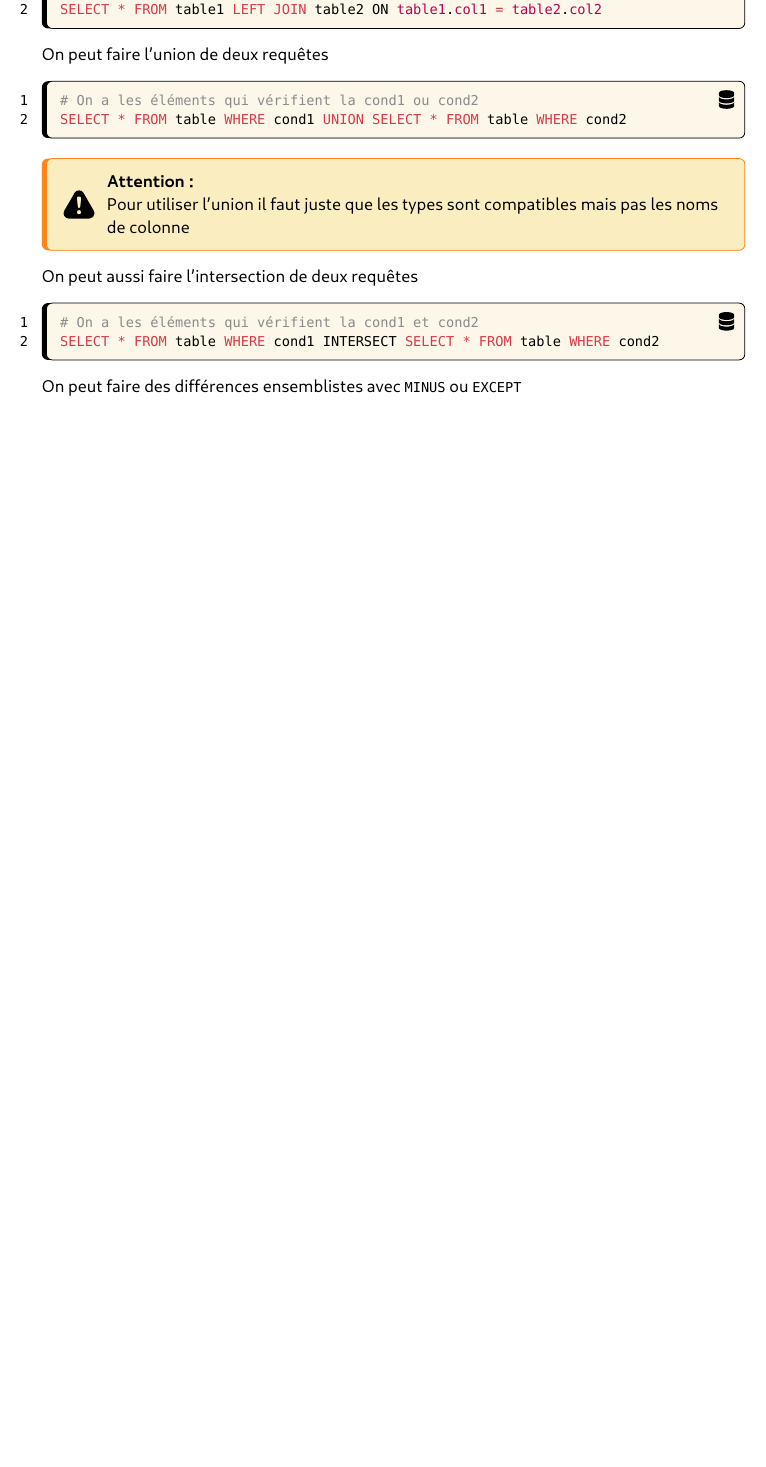
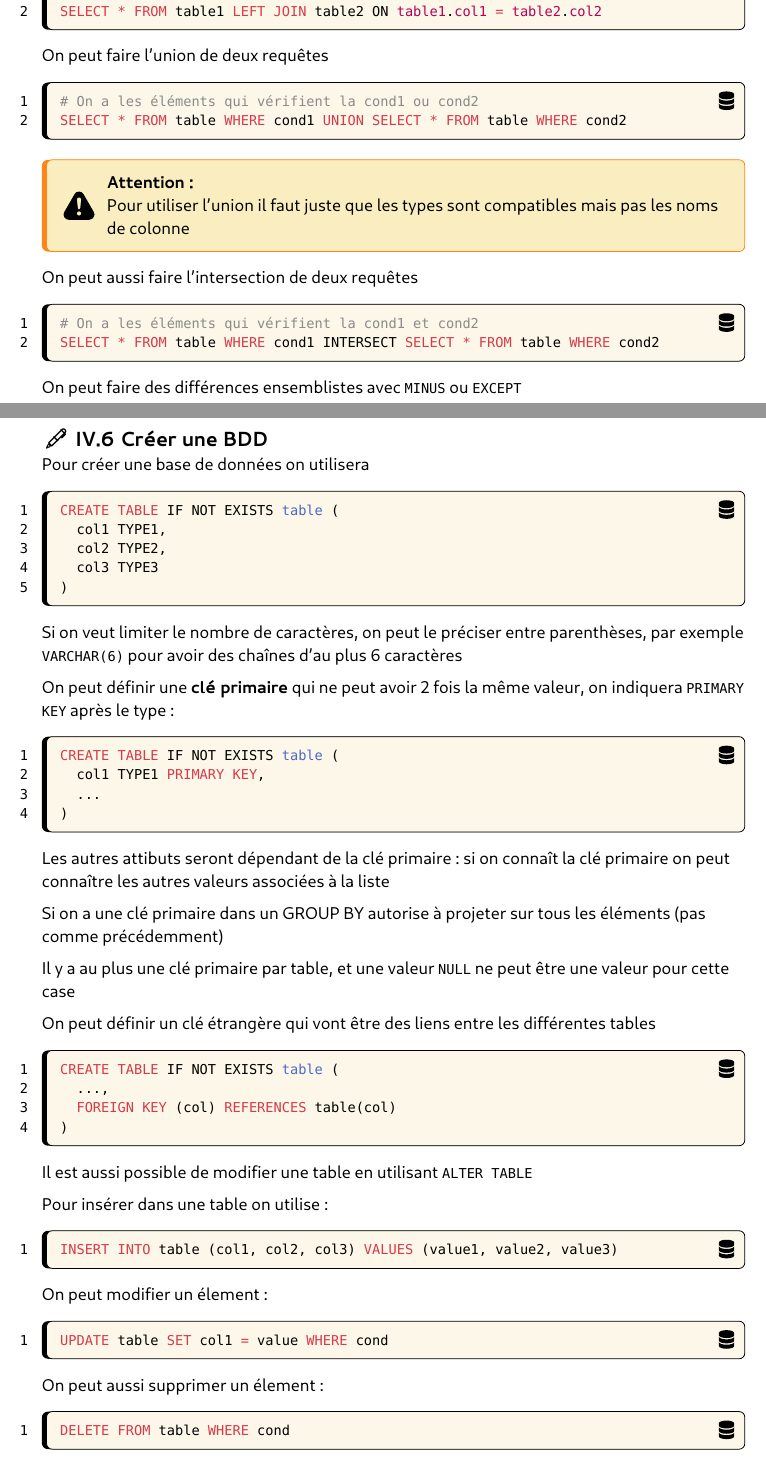
Before and after one commit to Vortezz/essential-prepa-sup, a Typst document (info.typ): part of page 10 of 11 before the commit and two parts of pages 10 and 11 of 13 after it, the two joined at a grey line, cut so that both start at the same text, the shorter picture padded with empty space. The pictures show the PDF file info.pdf that the author committed with the source.

Commit message:
feat: sql

````diff
--- a/info.typ
+++ b/info.typ
@@ -558,7 +570,7 @@ Si on reçoit un tableau, on peut sélectionner dans les réponses
 
 ```sql
 # Ainsi on renvoie la moyenne d'une colonne col2 telle que ses éléments vérifient la condition
-SELECT AVG(colName) FROM (SELECT col1, col2 AS colName FROM table WHERE cond)
+SELECT AVG(resp.colName) FROM (SELECT col1, col2 AS colName FROM table WHERE cond) AS resp
 ```
 
 == Combiner les tables
@@ -611,3 +623,62 @@ SELECT * FROM table WHERE cond1 INTERSECT SELECT * FROM table WHERE cond2
 
 On peut faire des différences ensemblistes avec `MINUS` ou `EXCEPT`
 
+== Créer une BDD
+
+Pour créer une base de données on utilisera
+
+```sql
+CREATE TABLE IF NOT EXISTS table (
+  col1 TYPE1,
+  col2 TYPE2,
+  col3 TYPE3
+)
+```
+
+Si on veut limiter le nombre de caractères, on peut le préciser entre parenthèses, par exemple `VARCHAR(6)` pour avoir des chaînes d'au plus 6 caractères
+
+On peut définir une *clé primaire* qui ne peut avoir 2 fois la même valeur, on indiquera `PRIMARY KEY` après le type :
+
+```sql
+CREATE TABLE IF NOT EXISTS table (
+  col1 TYPE1 PRIMARY KEY,
+  ...
+)
+```
+
+Les autres attibuts seront dépendant de la clé primaire : si on connaît la clé primaire on peut connaître les autres valeurs associées à la liste
+
+Si on a une clé primaire dans un GROUP BY autorise à projeter sur tous les éléments (pas comme précédemment)
+
+Il y a au plus une clé primaire par table, et une valeur `NULL` ne peut être une valeur pour cette case
+
+On peut définir un clé étrangère qui vont être des liens entre les différentes tables
+
+```sql
+CREATE TABLE IF NOT EXISTS table (
+  ...,
+  FOREIGN KEY (col) REFERENCES table(col)
+)
+```
+
+Il est aussi possible de modifier une table en utilisant `ALTER TABLE`
+
+Pour insérer dans une table on utilise :
+
+```sql
+INSERT INTO table (col1, col2, col3) VALUES (value1, value2, value3)
+```
+
+On peut modifier un élement :
+
+```sql
+UPDATE table SET col1 = value WHERE cond
+```
+
+On peut aussi supprimer un élement :
+
+```sql
+DELETE FROM table WHERE cond
+```
+
+== Type entités
````
Also changed, not shown: info.pdf, info.typ (27 more changed lines).
